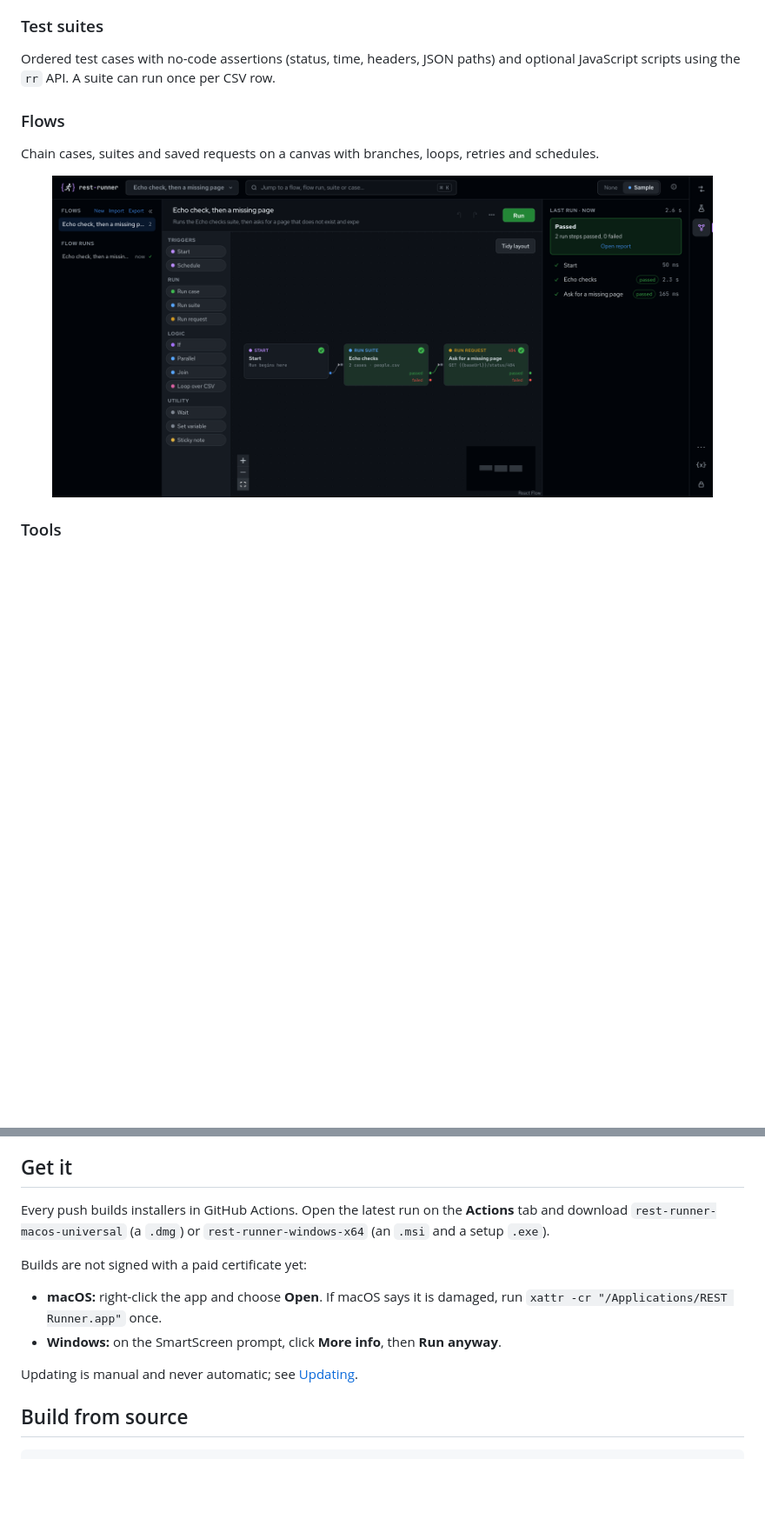
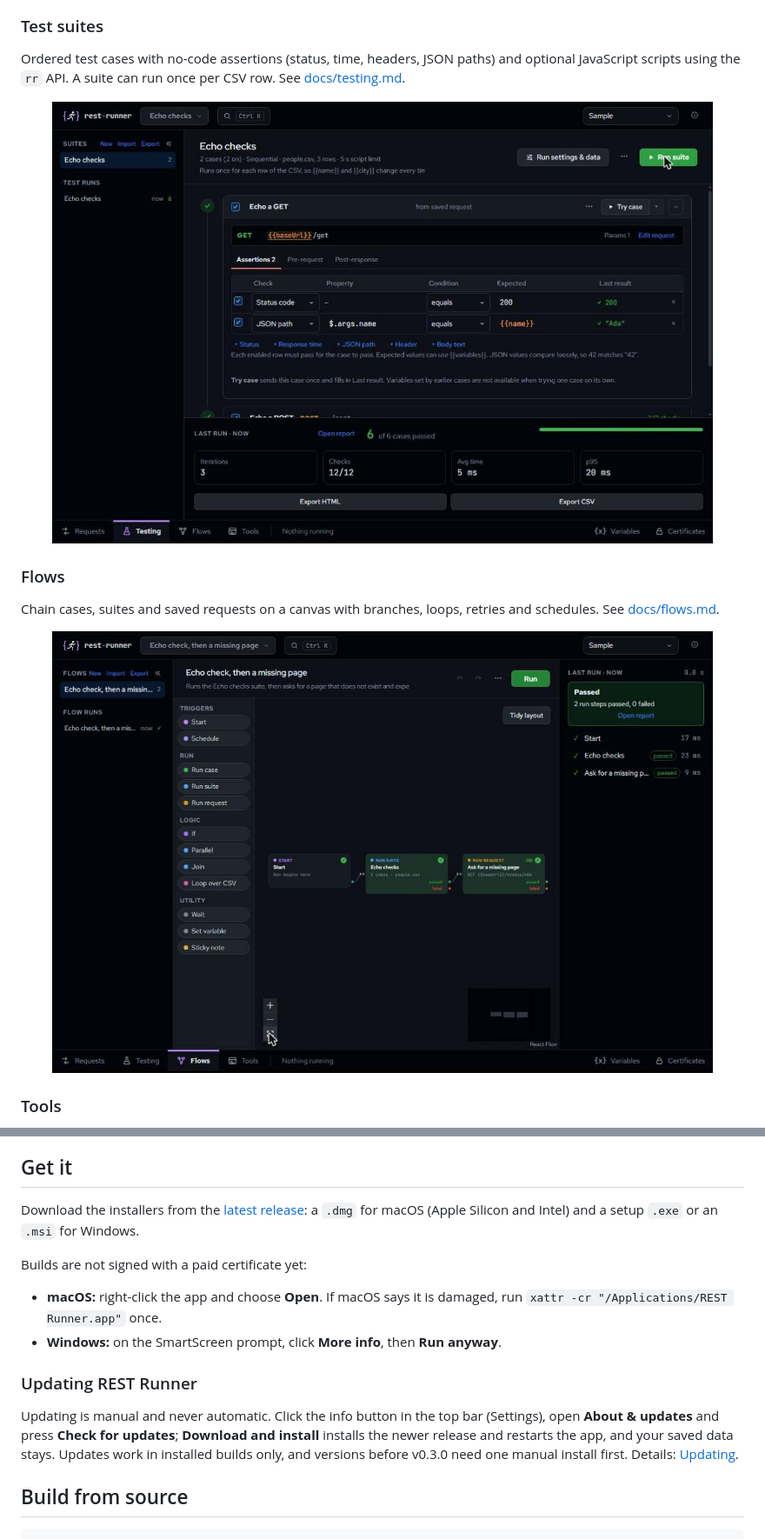
Before and after one commit to chrisalimiller/rest-runner, a Markdown page: README.md, 2 parts joined by grey strips. Shown at 87% size. Drawn GitHub-style; pictures changed too: docs/images/flows.png, docs/images/testing.png (added); blank space fills up the shorter version.

```diff
--- a/README.md
+++ b/README.md
@@ -23,7 +25,9 @@ Write the request once with `{{column}}` placeholders, pick a CSV, choose how ma
 
 ### Test suites
-Ordered test cases with no-code assertions (status, time, headers, JSON paths) and optional JavaScript scripts using the `rr` API. A suite can run once per CSV row.
+Ordered test cases with no-code assertions (status, time, headers, JSON paths) and optional JavaScript scripts using the `rr` API. A suite can run once per CSV row. See [docs/testing.md](docs/testing.md).
+
+<p align="center"><img src="docs/images/testing.png" alt="The Testing section: a suite with assertions and the results of its last run" width="760"></p>
 
 ### Flows
-Chain cases, suites and saved requests on a canvas with branches, loops, retries and schedules.
+Chain cases, suites and saved requests on a canvas with branches, loops, retries and schedules. See [docs/flows.md](docs/flows.md).
 
@@ -42,14 +48,16 @@ Turn saved requests into small lookup pages: type an ID, press Look up, and see
 
 ## Get it
 
-Every push builds installers in GitHub Actions. Open the latest run on the **Actions** tab and download `rest-runner-macos-universal` (a `.dmg`) or `rest-runner-windows-x64` (an `.msi` and a setup `.exe`).
+Download the installers from the [latest release](https://github.com/chrisalimiller/rest-runner/releases/latest): a `.dmg` for macOS (Apple Silicon and Intel) and a setup `.exe` or an `.msi` for Windows.
 
 Builds are not signed with a paid certificate yet:
 
 - **macOS:** right-click the app and choose **Open**. If macOS says it is damaged, run `xattr -cr "/Applications/REST Runner.app"` once.
 - **Windows:** on the SmartScreen prompt, click **More info**, then **Run anyway**.
 
-Updating is manual and never automatic; see [Updating](docs/getting-started.md#updating-rest-runner).
+### Updating REST Runner
+
+Updating is manual and never automatic. Click the info button in the top bar (Settings), open **About & updates** and press **Check for updates**; **Download and install** installs the newer release and restarts the app, and your saved data stays. Updates work in installed builds only, and versions before v0.3.0 need one manual install first. Details: [Updating](docs/getting-started.md#updating-rest-runner).
 
 ## Build from source
 
```
Also changed, not shown: other parts of README.md (+8 -4 lines), docs/getting-started.md (+3 -3 lines), docs/tools.md (+1 -1 lines), docs/images/batch.png, docs/images/requests.png, docs/images/tools.png (added).
